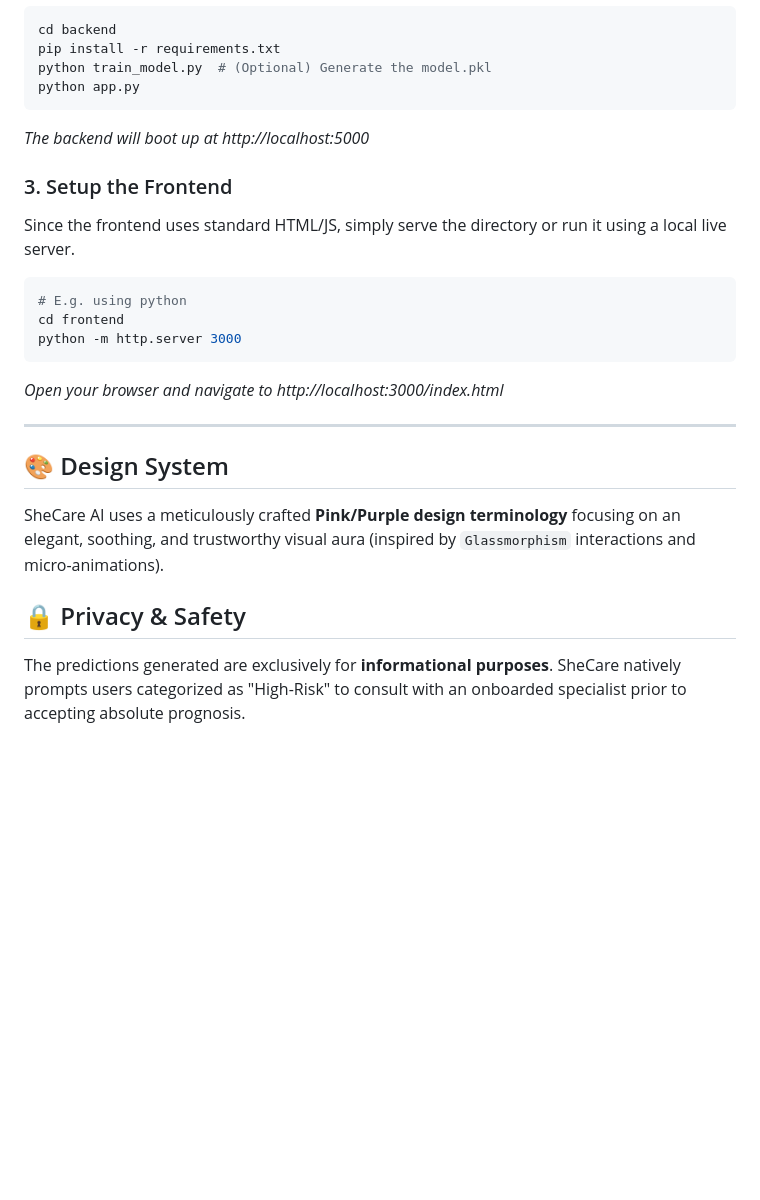
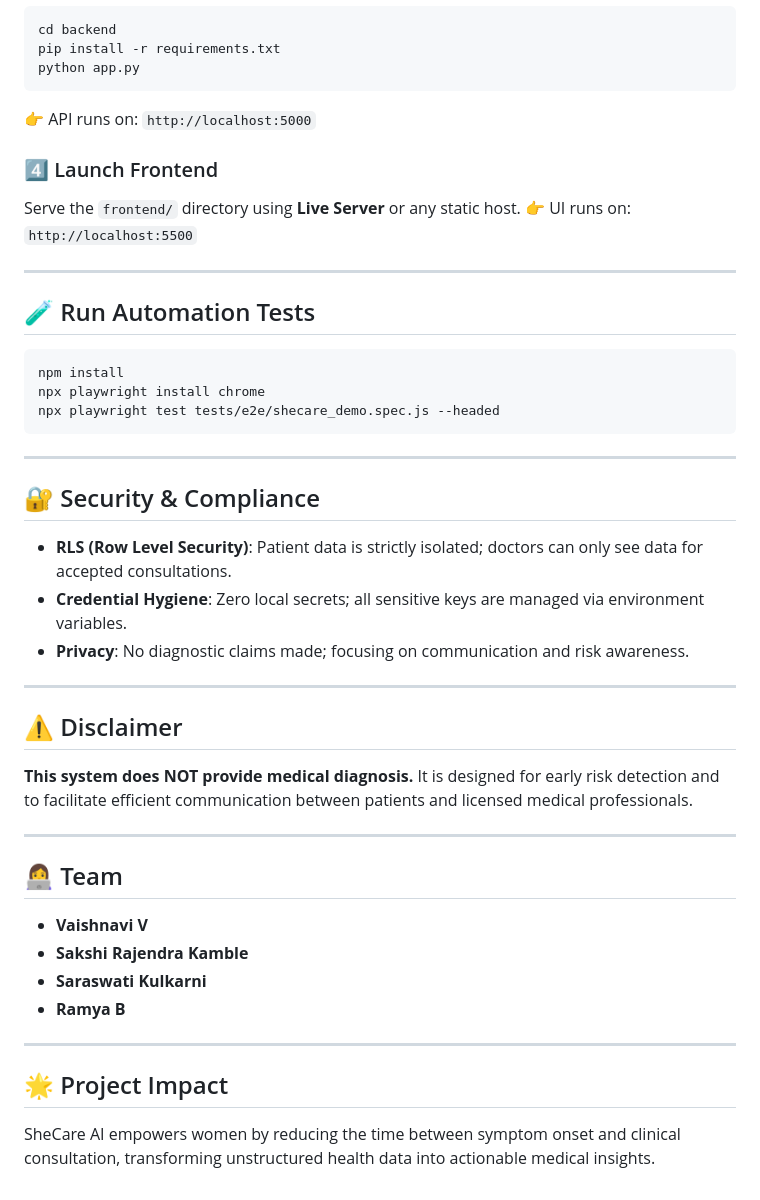
Before and after one commit to vaishnavi-173-projects/SheSquad_SheCareAI, a Markdown page: README.md, the part around one of its changes. Drawn GitHub-style; blank space fills up the shorter version.

Commit message:
docs: added professional README with architecture and workflow

````diff
--- a/README.md
+++ b/README.md
@@ -56,24 +79,44 @@ Navigate to the `backend/` directory:
 ```bash
 cd backend
 pip install -r requirements.txt
-python train_model.py  # (Optional) Generate the model.pkl
 python app.py
 ```
-*The backend will boot up at http://localhost:5000*
+👉 API runs on: `http://localhost:5000`
 
-### 3. Setup the Frontend
-Since the frontend uses standard HTML/JS, simply serve the directory or run it using a local live server.
-```bash
-# E.g. using python
-cd frontend
-python -m http.server 3000
-```
-*Open your browser and navigate to http://localhost:3000/index.html*
+### 4️⃣ Launch Frontend
+Serve the `frontend/` directory using **Live Server** or any static host.
+👉 UI runs on: `http://localhost:5500`
 
 ---
 
-## 🎨 Design System
-SheCare AI uses a meticulously crafted **Pink/Purple design terminology** focusing on an elegant, soothing, and trustworthy visual aura (inspired by `Glassmorphism` interactions and micro-animations).
+## 🧪 Run Automation Tests
+```bash
+npm install
+npx playwright install chrome
+npx playwright test tests/e2e/shecare_demo.spec.js --headed
+```
 
-## 🔒 Privacy & Safety
-The predictions generated are exclusively for **informational purposes**. SheCare natively prompts users categorized as "High-Risk" to consult with an onboarded specialist prior to accepting absolute prognosis.
+---
+
+## 🔐 Security & Compliance
+- **RLS (Row Level Security)**: Patient data is strictly isolated; doctors can only see data for accepted consultations.
+- **Credential Hygiene**: Zero local secrets; all sensitive keys are managed via environment variables.
+- **Privacy**: No diagnostic claims made; focusing on communication and risk awareness.
+
+---
+
+## ⚠️ Disclaimer
+**This system does NOT provide medical diagnosis.** It is designed for early risk detection and to facilitate efficient communication between patients and licensed medical professionals.
+
+---
+
+## 👩‍💻 Team
+- **Vaishnavi V**
+- **Sakshi Rajendra Kamble**
+- **Saraswati Kulkarni**
+- **Ramya B**
+
+---
+
+## 🌟 Project Impact
+SheCare AI empowers women by reducing the time between symptom onset and clinical consultation, transforming unstructured health data into actionable medical insights.
````
Also changed, not shown: other parts of README.md (+66 -43 lines).
